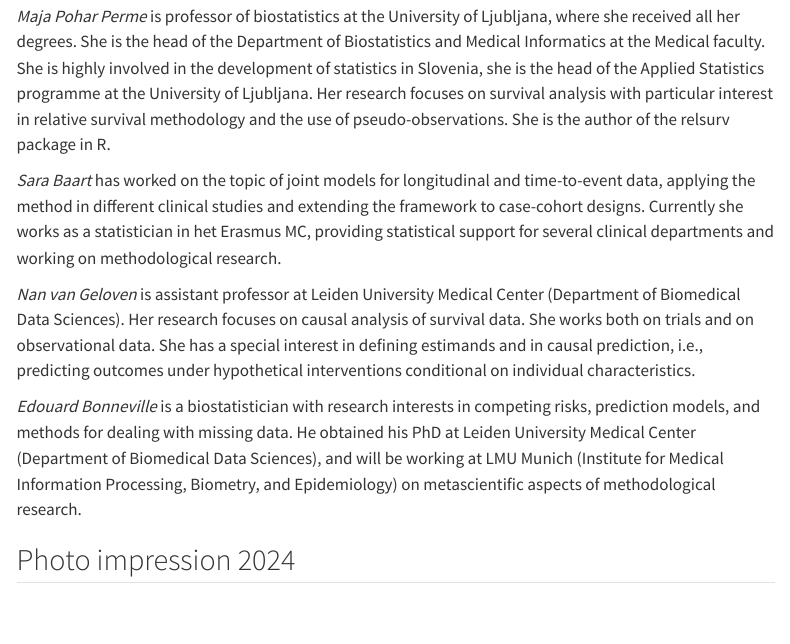
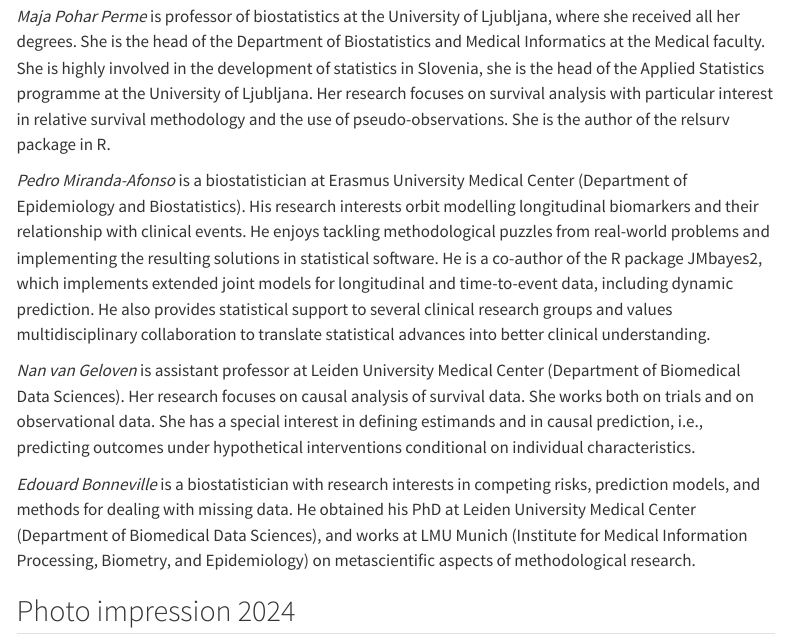
Before and after one commit to survival-lumc/AdvancedSurvival-course, a Quarto document (about.qmd): the page in a window 1100 px wide, from 1150 px down. Rendered offline with R 4.5, knitr and Pandoc in place of Quarto, with nearby package versions; menus at the side of the page are left out.

Commit message:
update on teachers

```diff
--- a/about.qmd
+++ b/about.qmd
@@ -39,11 +39,11 @@
 
 *Maja Pohar Perme* is professor of biostatistics at the University of Ljubljana, where she received all her degrees. She is the head of the Department of Biostatistics and Medical Informatics at the Medical faculty. She is highly involved in the development of statistics in Slovenia, she is the head of the Applied Statistics programme at the University of Ljubljana. Her research focuses on survival analysis with particular interest in relative survival methodology and the use of pseudo-observations. She is the author of the relsurv package in R.
 
-*Sara Baart* has worked on the topic of joint models for longitudinal and time-to-event data, applying the method in different clinical studies and extending the framework to case-cohort designs. Currently she works as a statistician in het Erasmus MC, providing statistical support for several clinical departments and working on methodological research.
+*Pedro Miranda-Afonso* is a biostatistician at Erasmus University Medical Center (Department of Epidemiology and Biostatistics). His research interests orbit modelling longitudinal biomarkers and their relationship with clinical events. He enjoys tackling methodological puzzles from real-world problems and implementing the resulting solutions in statistical software. He is a co-author of the R package JMbayes2, which implements extended joint models for longitudinal and time-to-event data, including dynamic prediction. He also provides statistical support to several clinical research groups and values multidisciplinary collaboration to translate statistical advances into better clinical understanding.
 
 *Nan van Geloven* is assistant professor at Leiden University Medical Center (Department of Biomedical Data Sciences). Her research focuses on causal analysis of survival data. She works both on trials and on observational data. She has a special interest in defining estimands and in causal prediction, i.e., predicting outcomes under hypothetical interventions conditional on individual characteristics.
 
-*Edouard Bonneville* is a biostatistician with research interests in competing risks, prediction models, and methods for dealing with missing data. He obtained his PhD at Leiden University Medical Center (Department of Biomedical Data Sciences), and will be working at LMU Munich (Institute for Medical Information Processing, Biometry, and Epidemiology) on metascientific aspects of methodological research.
+*Edouard Bonneville* is a biostatistician with research interests in competing risks, prediction models, and methods for dealing with missing data. He obtained his PhD at Leiden University Medical Center (Department of Biomedical Data Sciences), and works at LMU Munich (Institute for Medical Information Processing, Biometry, and Epidemiology) on metascientific aspects of methodological research.
 
 ## Photo impression 2024
 ::: {layout="[0.5, 0.5]"}
```
Also changed, not shown: index.qmd (+1 -1 lines), docs/search.json, 2 other files.
